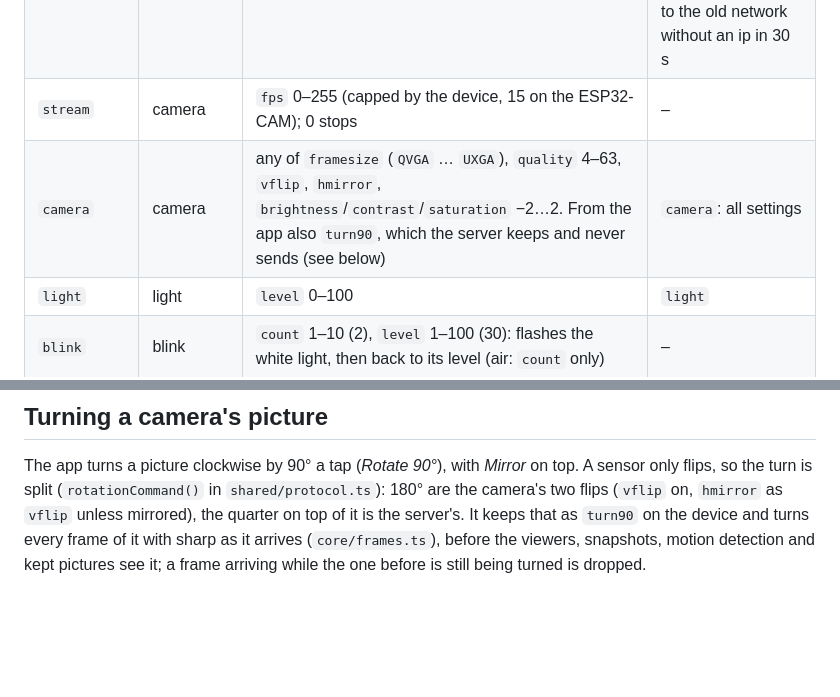
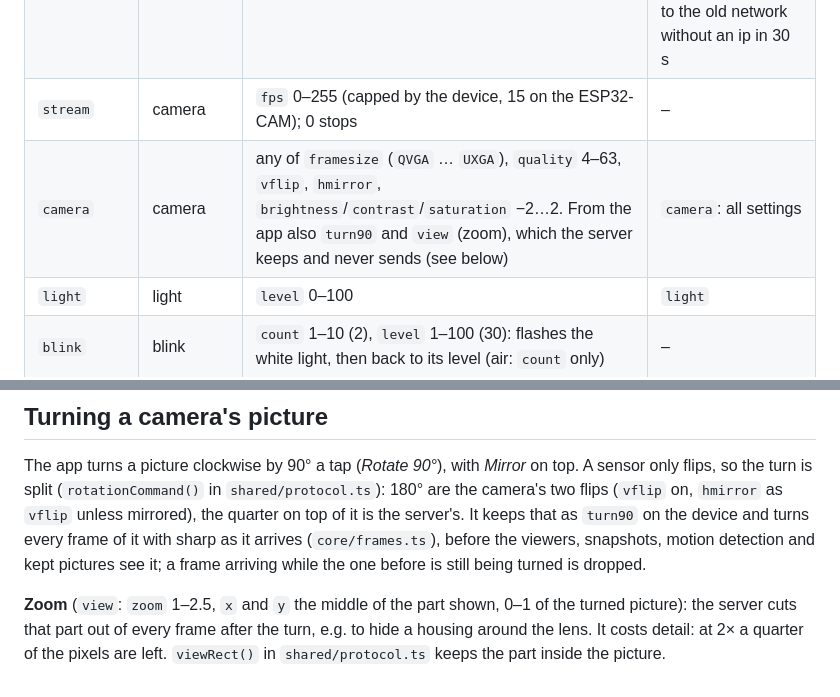
Before and after one commit to huzaifa-e/kibbl, a Markdown page: docs/protocol.md, 2 parts joined by grey strips. GitHub-like rendering; blank space fills up the shorter version.

Commit message:
docs: zooming a camera's picture

```diff
--- a/docs/protocol.md
+++ b/docs/protocol.md
@@ -102,7 +102,7 @@ Every command has a numeric `id` that the response repeats; the device's own id
 | `wifi_scan`   | all        | –                                                                            | `networks`: `[{ssid, rssi, secure}]`, strongest first, one per ssid |
 | `wifi`        | all        | `ssid` 1–32, `password` 8–63 or empty                                        | `pending`, `fallbackSeconds`: switches in the background, back to the old network without an ip in 30 s |
 | `stream`      | camera     | `fps` 0–255 (capped by the device, 15 on the ESP32-CAM); 0 stops             | – |
-| `camera`      | camera     | any of `framesize` (`QVGA` … `UXGA`), `quality` 4–63, `vflip`, `hmirror`, `brightness`/`contrast`/`saturation` −2…2. From the app also `turn90`, which the server keeps and never sends (see below) | `camera`: all settings |
+| `camera`      | camera     | any of `framesize` (`QVGA` … `UXGA`), `quality` 4–63, `vflip`, `hmirror`, `brightness`/`contrast`/`saturation` −2…2. From the app also `turn90` and `view` (zoom), which the server keeps and never sends (see below) | `camera`: all settings |
 | `light`       | light      | `level` 0–100                                                                | `light` |
 | `blink`       | blink      | `count` 1–10 (2), `level` 1–100 (30): flashes the white light, then back to its level (air: `count` only) | – |
 | `ota`         | ota        | `url`: http(s) url of an application image                                   | – (downloads, restarts) |
@@ -140,3 +140,5 @@ The same json, one per line, plus the ones only someone holding the device may s
 ## Turning a camera's picture
 
 The app turns a picture clockwise by 90° a tap (*Rotate 90°*), with *Mirror* on top. A sensor only flips, so the turn is split (`rotationCommand()` in `shared/protocol.ts`): 180° are the camera's two flips (`vflip` on, `hmirror` as `vflip` unless mirrored), the quarter on top of it is the server's. It keeps that as `turn90` on the device and turns every frame of it with sharp as it arrives (`core/frames.ts`), before the viewers, snapshots, motion detection and kept pictures see it; a frame arriving while the one before is still being turned is dropped.
+
+**Zoom** (`view`: `zoom` 1–2.5, `x` and `y` the middle of the part shown, 0–1 of the turned picture): the server cuts that part out of every frame after the turn, e.g. to hide a housing around the lens. It costs detail: at 2× a quarter of the pixels are left. `viewRect()` in `shared/protocol.ts` keeps the part inside the picture.
```
